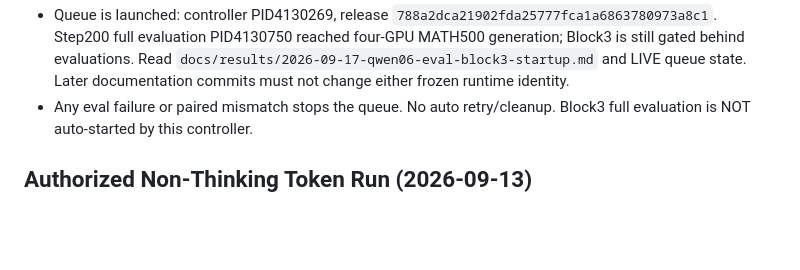
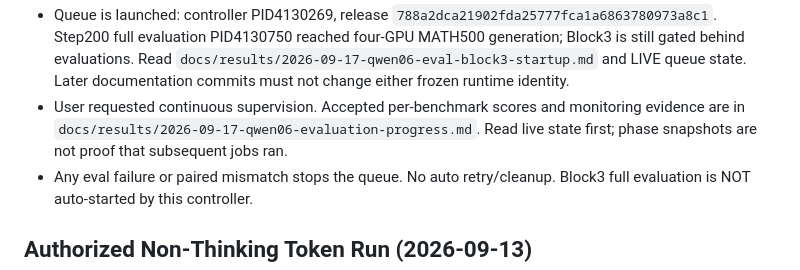
Before and after one commit to binichallein/opd, a Markdown page: AGENTS.md, the part around the change. GitHub-like rendering; blank space fills up the shorter version.

Commit message:
docs: record accepted Qwen06 Token step100 and step200 evaluations

```diff
--- a/AGENTS.md
+++ b/AGENTS.md
@@ -26,6 +26,9 @@ reproducibility, data safety, and clear experiment lineage.
   reached four-GPU MATH500 generation; Block3 is still gated behind evaluations.
   Read `docs/results/2026-09-17-qwen06-eval-block3-startup.md` and LIVE queue state.
   Later documentation commits must not change either frozen runtime identity.
+- User requested continuous supervision. Accepted per-benchmark scores and
+  monitoring evidence are in `docs/results/2026-09-17-qwen06-evaluation-progress.md`.
+  Read live state first; phase snapshots are not proof that subsequent jobs ran.
 - Any eval failure or paired mismatch stops the queue. No auto retry/cleanup.
   Block3 full evaluation is NOT auto-started by this controller.
 
```
Also changed, not shown: docs/results/2026-09-17-qwen06-evaluation-progress.md (added, +62 -0 lines).
